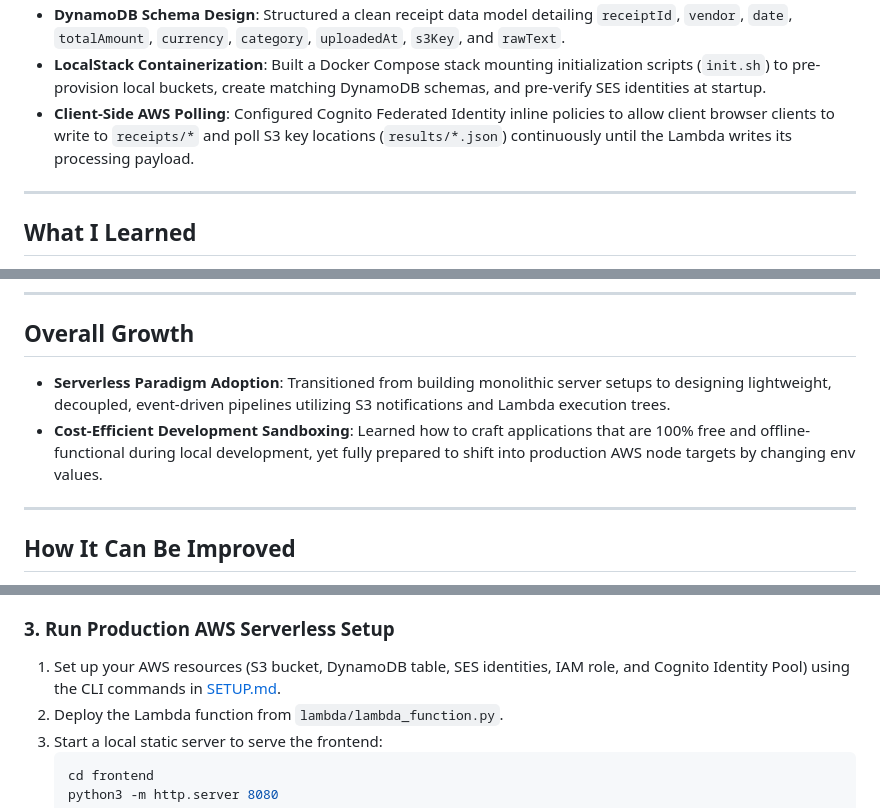
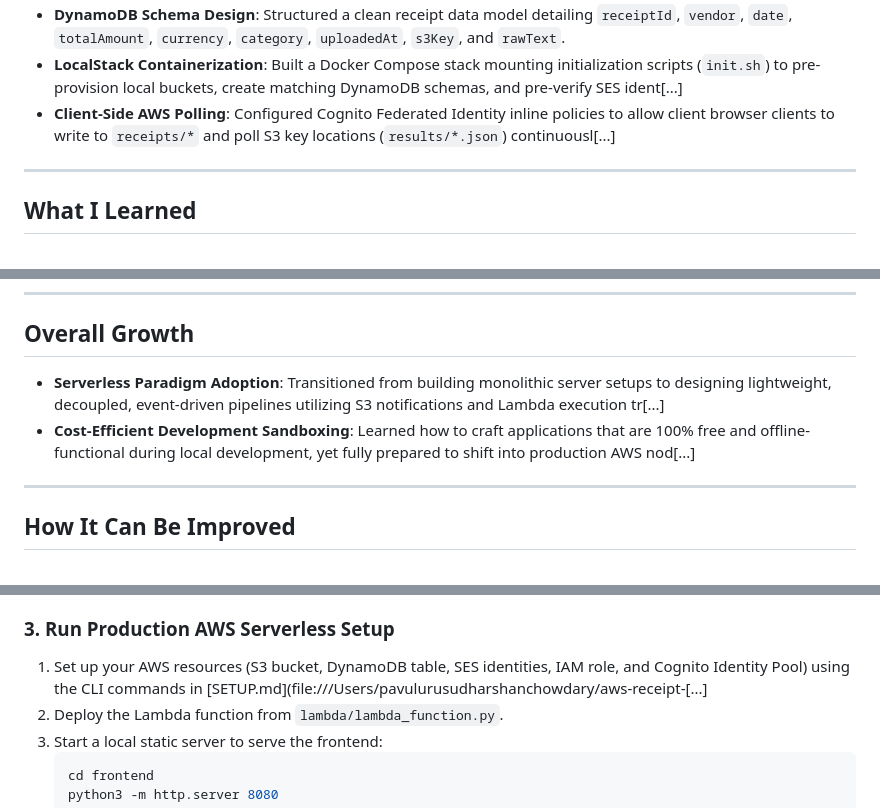
Before and after one commit to psudharshanchowdary/aws-receipt-processor, a Markdown page: README.md, 3 parts joined by grey strips. GitHub-like rendering.

````diff
--- a/README.md
+++ b/README.md
@@ -49,6 +49,6 @@ This project is architected specifically to demonstrate core modern Cloud Comput
 *   **DynamoDB Schema Design**: Structured a clean receipt data model detailing `receiptId`, `vendor`, `date`, `totalAmount`, `currency`, `category`, `uploadedAt`, `s3Key`, and `rawText`.
-*   **LocalStack Containerization**: Built a Docker Compose stack mounting initialization scripts (`init.sh`) to pre-provision local buckets, create matching DynamoDB schemas, and pre-verify SES identities at startup.
-*   **Client-Side AWS Polling**: Configured Cognito Federated Identity inline policies to allow client browser clients to write to `receipts/*` and poll S3 key locations (`results/*.json`) continuously until the Lambda writes its processing payload.
+*   **LocalStack Containerization**: Built a Docker Compose stack mounting initialization scripts (`init.sh`) to pre-provision local buckets, create matching DynamoDB schemas, and pre-verify SES ident[...]
+*   **Client-Side AWS Polling**: Configured Cognito Federated Identity inline policies to allow client browser clients to write to `receipts/*` and poll S3 key locations (`results/*.json`) continuousl[...]
 
 ---
 
@@ -62,8 +62,8 @@ This project is architected specifically to demonstrate core modern Cloud Comput
 
 ## Overall Growth
 
-*   **Serverless Paradigm Adoption**: Transitioned from building monolithic server setups to designing lightweight, decoupled, event-driven pipelines utilizing S3 notifications and Lambda execution trees.
-*   **Cost-Efficient Development Sandboxing**: Learned how to craft applications that are 100% free and offline-functional during local development, yet fully prepared to shift into production AWS node targets by changing env values.
+*   **Serverless Paradigm Adoption**: Transitioned from building monolithic server setups to designing lightweight, decoupled, event-driven pipelines utilizing S3 notifications and Lambda execution tr[...]
+*   **Cost-Efficient Development Sandboxing**: Learned how to craft applications that are 100% free and offline-functional during local development, yet fully prepared to shift into production AWS nod[...]
 
 ---
 
@@ -96,7 +96,7 @@ docker compose up --build
 *   **LocalStack Endpoint**: [http://localhost:4566](http://localhost:4566)
 
 ### 3. Run Production AWS Serverless Setup
-1. Set up your AWS resources (S3 bucket, DynamoDB table, SES identities, IAM role, and Cognito Identity Pool) using the CLI commands in [SETUP.md](file:///Users/pavulurusudharshanchowdary/aws-receipt-processor/docs/SETUP.md).
+1. Set up your AWS resources (S3 bucket, DynamoDB table, SES identities, IAM role, and Cognito Identity Pool) using the CLI commands in [SETUP.md](file:///Users/pavulurusudharshanchowdary/aws-receipt-[...]
 2. Deploy the Lambda function from `lambda/lambda_function.py`.
 3. Start a local static server to serve the frontend:
    ```bash
````
Also changed, not shown: other parts of README.md (+16 -16 lines).
